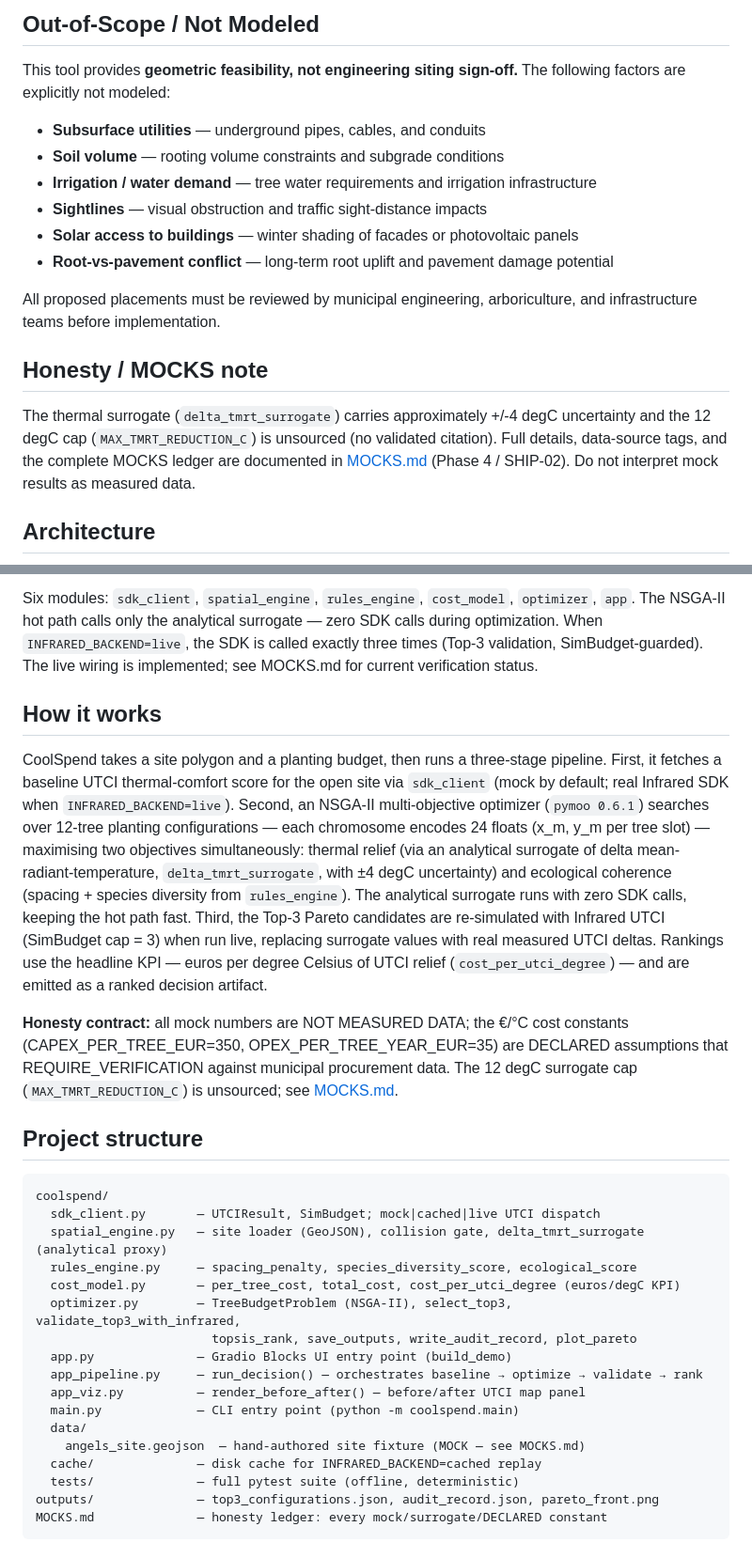
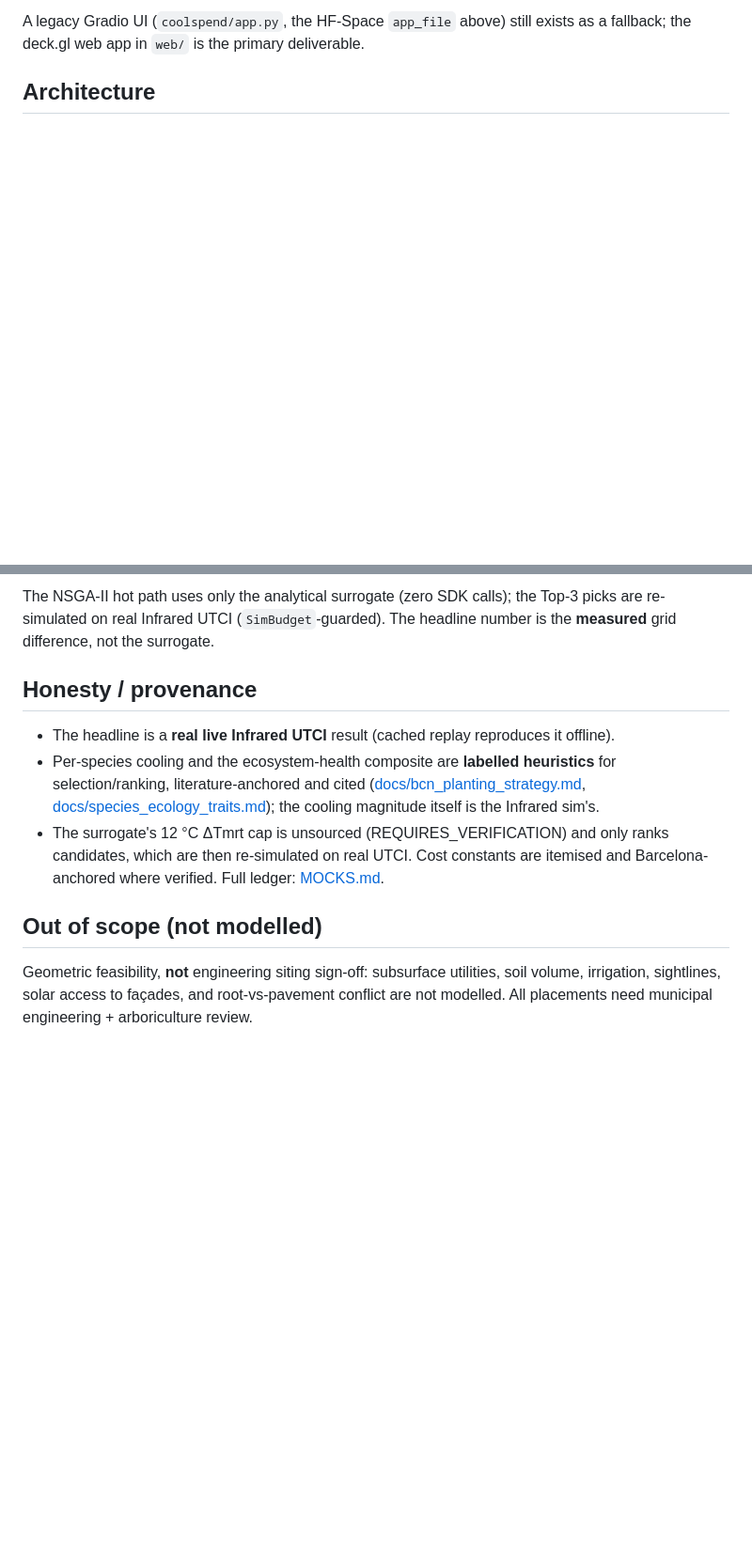
Before and after one commit to elkhouryrafik-boop/InFraRed-Hackathon-2026, a Markdown page: README.md, 2 parts joined by grey strips. Shown at 94% size. GitHub-like rendering; blank space fills up the shorter version.

````diff
--- a/README.md
+++ b/README.md
@@ -85,23 +64,5 @@ limitation before opening the Space to the public.
-## Out-of-Scope / Not Modeled
-
-This tool provides **geometric feasibility, not engineering siting sign-off.** The following factors are explicitly not modeled:
-
-- **Subsurface utilities** — underground pipes, cables, and conduits
-- **Soil volume** — rooting volume constraints and subgrade conditions
-- **Irrigation / water demand** — tree water requirements and irrigation infrastructure
-- **Sightlines** — visual obstruction and traffic sight-distance impacts
-- **Solar access to buildings** — winter shading of facades or photovoltaic panels
-- **Root-vs-pavement conflict** — long-term root uplift and pavement damage potential
-
-All proposed placements must be reviewed by municipal engineering, arboriculture, and infrastructure teams before implementation.
-
-## Honesty / MOCKS note
-
-The thermal surrogate (`delta_tmrt_surrogate`) carries approximately +/-4 degC uncertainty
-and the 12 degC cap (`MAX_TMRT_REDUCTION_C`) is unsourced (no validated citation).
-Full details, data-source tags, and the complete MOCKS ledger are documented in
-[MOCKS.md](MOCKS.md) (Phase 4 / SHIP-02). Do not interpret mock results as
-measured data.
+A legacy Gradio UI (`coolspend/app.py`, the HF-Space `app_file` above) still exists as a
+fallback; the deck.gl web app in `web/` is the primary deliverable.
 
 ## Architecture
 
@@ -130,49 +87,23 @@ flowchart TD
 ```
 
-Six modules: `sdk_client`, `spatial_engine`, `rules_engine`, `cost_model`, `optimizer`, `app`.
-The NSGA-II hot path calls only the analytical surrogate — zero SDK calls during optimization.
-When `INFRARED_BACKEND=live`, the SDK is called exactly three times (Top-3 validation,
-SimBudget-guarded). The live wiring is implemented; see MOCKS.md for current verification status.
+The NSGA-II hot path uses only the analytical surrogate (zero SDK calls); the Top-3 picks
+are re-simulated on real Infrared UTCI (`SimBudget`-guarded). The headline number is the
+**measured** grid difference, not the surrogate.
 
-## How it works
+## Honesty / provenance
 
-CoolSpend takes a site polygon and a planting budget, then runs a three-stage pipeline.
-First, it fetches a baseline UTCI thermal-comfort score for the open site via `sdk_client`
-(mock by default; real Infrared SDK when `INFRARED_BACKEND=live`).
-Second, an NSGA-II multi-objective optimizer (`pymoo 0.6.1`) searches over 12-tree
-planting configurations — each chromosome encodes 24 floats (x_m, y_m per tree slot) —
-maximising two objectives simultaneously: thermal relief (via an analytical surrogate of
-delta mean-radiant-temperature, `delta_tmrt_surrogate`, with ±4 degC uncertainty) and
-ecological coherence (spacing + species diversity from `rules_engine`).
-The analytical surrogate runs with zero SDK calls, keeping the hot path fast.
-Third, the Top-3 Pareto candidates are re-simulated with Infrared UTCI (SimBudget
-cap = 3) when run live, replacing surrogate values with real measured UTCI deltas.
-Rankings use the headline KPI — euros per degree Celsius of UTCI relief
-(`cost_per_utci_degree`) — and are emitted as a ranked decision artifact.
+- The headline is a **real live Infrared UTCI** result (cached replay reproduces it offline).
+- Per-species cooling and the ecosystem-health composite are **labelled heuristics** for
+  selection/ranking, literature-anchored and cited
+  ([docs/bcn_planting_strategy.md](coolspend/docs/bcn_planting_strategy.md),
+  [docs/species_ecology_traits.md](coolspend/docs/species_ecology_traits.md)); the cooling
+  magnitude itself is the Infrared sim's.
+- The surrogate's 12 °C ΔTmrt cap is unsourced (REQUIRES_VERIFICATION) and only ranks
+  candidates, which are then re-simulated on real UTCI. Cost constants are itemised and
+  Barcelona-anchored where verified. Full ledger: [MOCKS.md](MOCKS.md).
 
-**Honesty contract:** all mock numbers are NOT MEASURED DATA; the €/°C cost constants
-(CAPEX_PER_TREE_EUR=350, OPEX_PER_TREE_YEAR_EUR=35) are DECLARED assumptions that
-REQUIRE_VERIFICATION against municipal procurement data.
-The 12 degC surrogate cap (`MAX_TMRT_REDUCTION_C`) is unsourced; see [MOCKS.md](MOCKS.md).
+## Out of scope (not modelled)
 
-## Project structure
-
-```
-coolspend/
-  sdk_client.py       — UTCIResult, SimBudget; mock|cached|live UTCI dispatch
-  spatial_engine.py   — site loader (GeoJSON), collision gate, delta_tmrt_surrogate (analytical proxy)
-  rules_engine.py     — spacing_penalty, species_diversity_score, ecological_score
-  cost_model.py       — per_tree_cost, total_cost, cost_per_utci_degree (euros/degC KPI)
-  optimizer.py        — TreeBudgetProblem (NSGA-II), select_top3, validate_top3_with_infrared,
-                        topsis_rank, save_outputs, write_audit_record, plot_pareto
-  app.py              — Gradio Blocks UI entry point (build_demo)
-  app_pipeline.py     — run_decision() — orchestrates baseline → optimize → validate → rank
-  app_viz.py          — render_before_after() — before/after UTCI map panel
-  main.py             — CLI entry point (python -m coolspend.main)
-  data/
-    angels_site.geojson  — hand-authored site fixture (MOCK — see MOCKS.md)
-  cache/              — disk cache for INFRARED_BACKEND=cached replay
-  tests/              — full pytest suite (offline, deterministic)
-outputs/              — top3_configurations.json, audit_record.json, pareto_front.png
-MOCKS.md              — honesty ledger: every mock/surrogate/DECLARED constant
-```
+Geometric feasibility, **not** engineering siting sign-off: subsurface utilities, soil
+volume, irrigation, sightlines, solar access to façades, and root-vs-pavement conflict are
+not modelled. All placements need municipal engineering + arboriculture review.
````
Also changed, not shown: other parts of README.md (+58 -83 lines).
